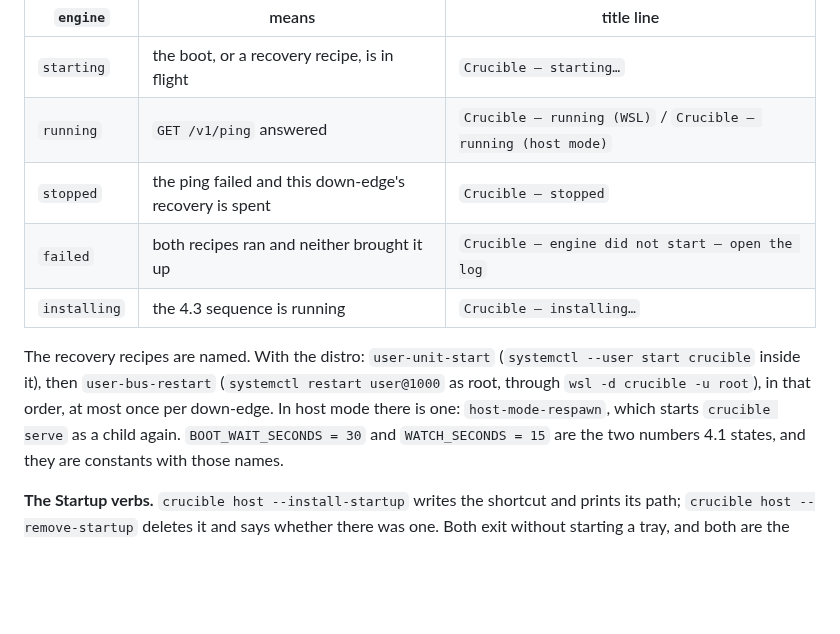
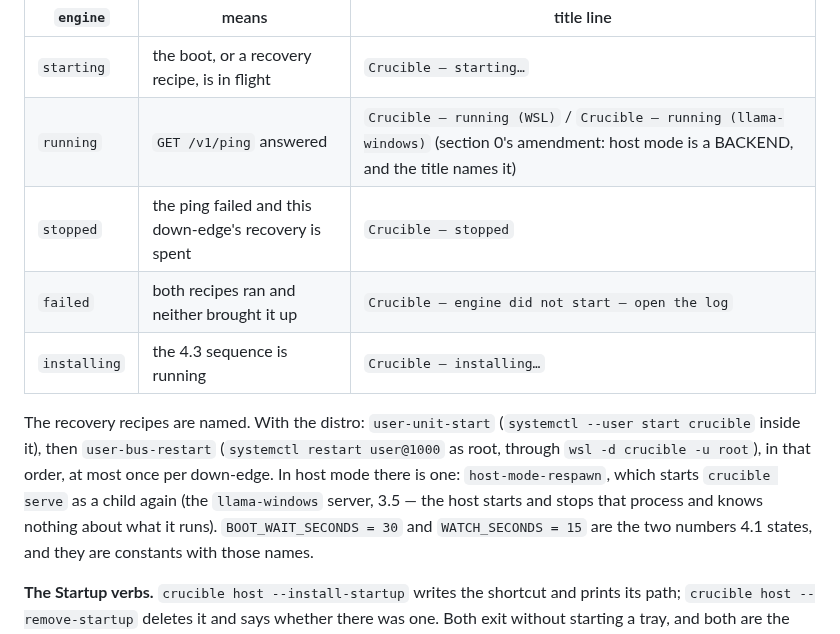
Before and after one commit to telltaleatheist/crucible, a Markdown page: docs/PHASE15-HOST.md, the part around the change. Rendered like a GitHub page; blank space fills up the shorter version.

Commit message:
docs(phase15): 4.1's presence table follows section 0's amendment — the title names the backend
`running (host mode)` was a title from the version of this document in which
Windows had no backend. It has one, and the tray says which: `running
(llama-windows)`, beside an install item that now reads as the upgrade it is.

Co-Authored-By: Claude Fable 5.1 <noreply@anthropic.com>
Claude-Session: https://claude.ai/code/session_016ixrqdkbAU5UvkyjavzQeQ

```diff
--- a/docs/PHASE15-HOST.md
+++ b/docs/PHASE15-HOST.md
@@ -453,7 +453,7 @@ Presence is a PAIR, `(distro, engine)`, and every value has a name:
 | `engine` | means | title line |
 |---|---|---|
 | `starting` | the boot, or a recovery recipe, is in flight | `Crucible — starting…` |
-| `running` | `GET /v1/ping` answered | `Crucible — running (WSL)` / `Crucible — running (host mode)` |
+| `running` | `GET /v1/ping` answered | `Crucible — running (WSL)` / `Crucible — running (llama-windows)` (section 0's amendment: host mode is a BACKEND, and the title names it) |
 | `stopped` | the ping failed and this down-edge's recovery is spent | `Crucible — stopped` |
 | `failed` | both recipes ran and neither brought it up | `Crucible — engine did not start — open the log` |
 | `installing` | the 4.3 sequence is running | `Crucible — installing…` |
@@ -462,7 +462,8 @@ The recovery recipes are named. With the distro: `user-unit-start`
 (`systemctl --user start crucible` inside it), then `user-bus-restart`
 (`systemctl restart user@1000` as root, through `wsl -d crucible -u root`), in that order, at
 most once per down-edge. In host mode there is one: `host-mode-respawn`, which starts
-`crucible serve` as a child again. `BOOT_WAIT_SECONDS = 30` and `WATCH_SECONDS = 15` are the
+`crucible serve` as a child again (the `llama-windows` server, 3.5 — the host starts and
+stops that process and knows nothing about what it runs). `BOOT_WAIT_SECONDS = 30` and `WATCH_SECONDS = 15` are the
 two numbers 4.1 states, and they are constants with those names.
 
 **The Startup verbs.** `crucible host --install-startup` writes the shortcut and prints its
```
